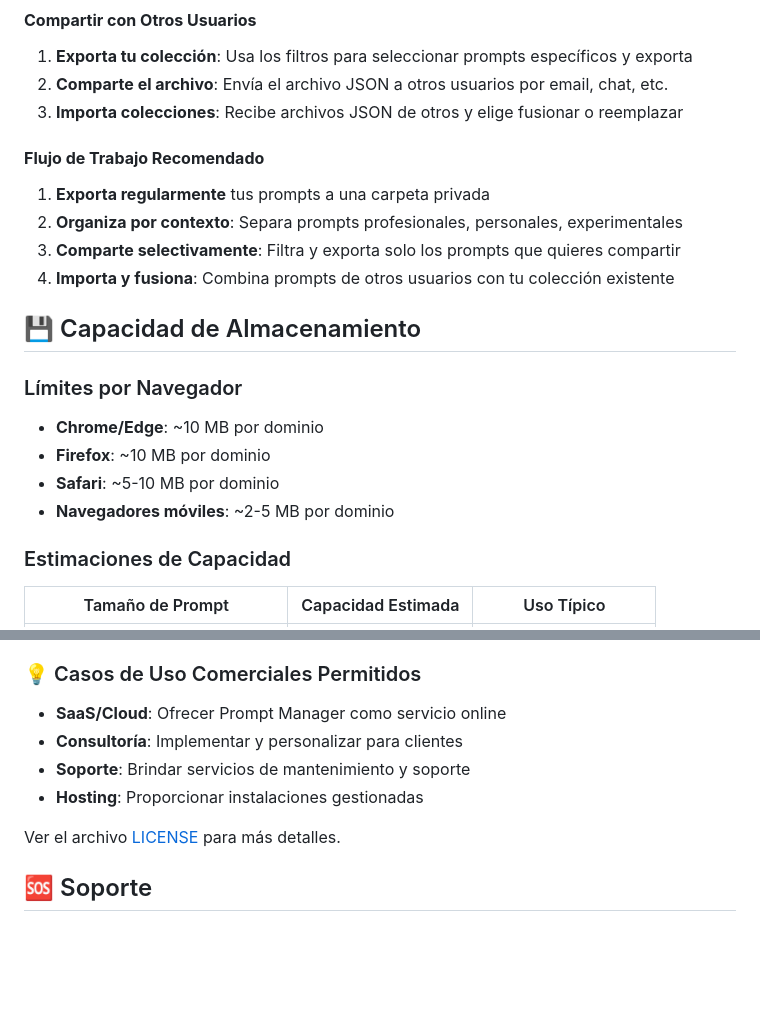
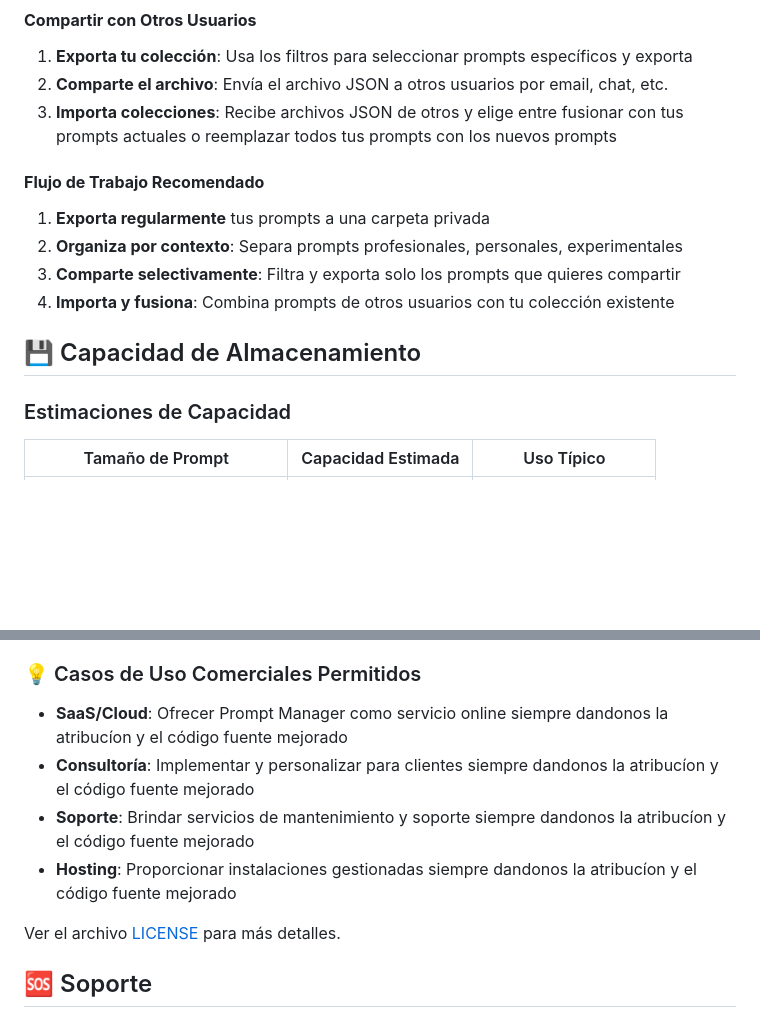
Before and after one commit to CREARED-EDU-CO/Prompts-Manager, a Markdown page: README.md, 2 parts joined by grey strips. Rendered like a GitHub page; blank space fills up the shorter version.

```diff
--- a/README.md
+++ b/README.md
@@ -99,7 +99,7 @@ Una aplicación web moderna y completa para gestionar, organizar y exportar tus
 #### **Compartir con Otros Usuarios**
 1. **Exporta tu colección**: Usa los filtros para seleccionar prompts específicos y exporta
 2. **Comparte el archivo**: Envía el archivo JSON a otros usuarios por email, chat, etc.
-3. **Importa colecciones**: Recibe archivos JSON de otros y elige fusionar o reemplazar
+3. **Importa colecciones**: Recibe archivos JSON de otros y elige entre fusionar con tus prompts actuales o reemplazar todos tus prompts con los nuevos prompts
 
 #### **Flujo de Trabajo Recomendado**
 1. **Exporta regularmente** tus prompts a una carpeta privada
@@ -108,12 +108,6 @@ Una aplicación web moderna y completa para gestionar, organizar y exportar tus
 4. **Importa y fusiona**: Combina prompts de otros usuarios con tu colección existente
 
 ## 💾 Capacidad de Almacenamiento
-
-### Límites por Navegador
-- **Chrome/Edge**: ~10 MB por dominio
-- **Firefox**: ~10 MB por dominio
-- **Safari**: ~5-10 MB por dominio
-- **Navegadores móviles**: ~2-5 MB por dominio
 
 ### Estimaciones de Capacidad
 | Tamaño de Prompt | Capacidad Estimada | Uso Típico |
@@ -224,10 +148,10 @@ Este proyecto está bajo **GNU Affero General Public License v3.0 (AGPL-3.0)**.
 - Todas las mejoras deben beneficiar a la comunidad
 
 ### 💡 Casos de Uso Comerciales Permitidos
-- **SaaS/Cloud**: Ofrecer Prompt Manager como servicio online
-- **Consultoría**: Implementar y personalizar para clientes
-- **Soporte**: Brindar servicios de mantenimiento y soporte
-- **Hosting**: Proporcionar instalaciones gestionadas
+- **SaaS/Cloud**: Ofrecer Prompt Manager como servicio online siempre dandonos la atribucíon y el código fuente mejorado
+- **Consultoría**: Implementar y personalizar para clientes siempre dandonos la atribucíon y el código fuente mejorado
+- **Soporte**: Brindar servicios de mantenimiento y soporte siempre dandonos la atribucíon y el código fuente mejorado
+- **Hosting**: Proporcionar instalaciones gestionadas siempre dandonos la atribucíon y el código fuente mejorado
 
 Ver el archivo [LICENSE](LICENSE) para más detalles.
 
```
Also changed, not shown: other parts of README.md (+1 -71 lines).
